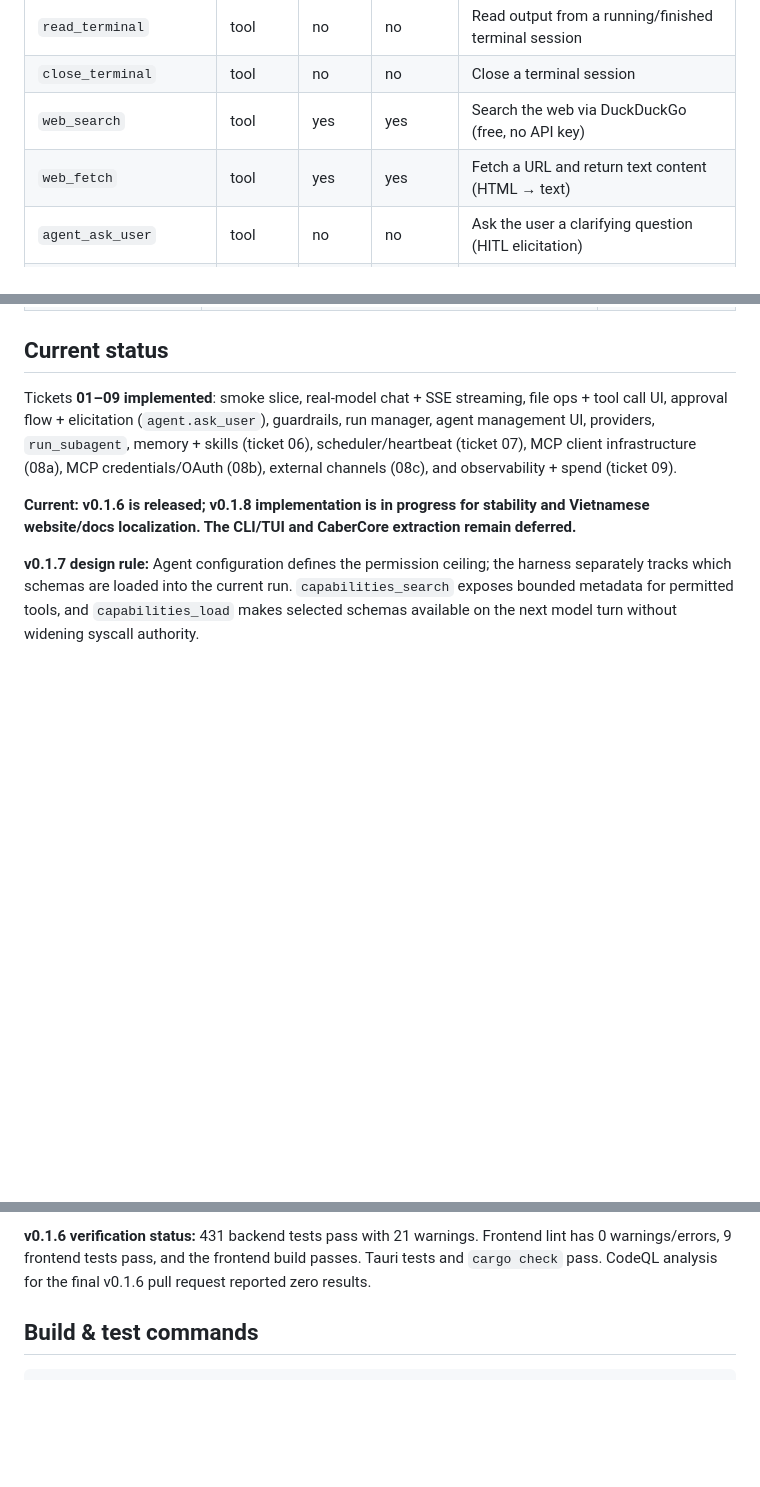
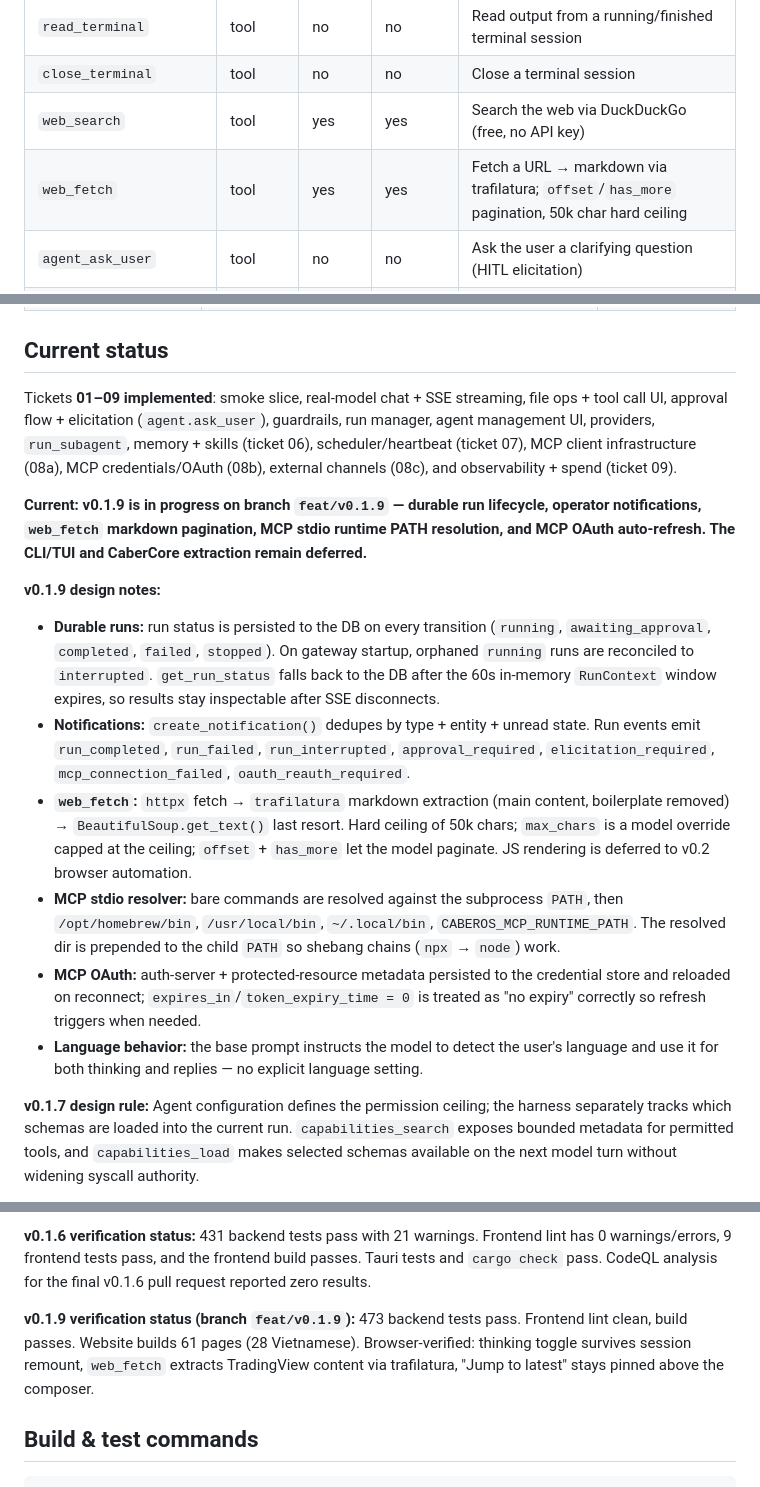
Before and after one commit to cabernect/caberos, a Markdown page: AGENTS.md, 3 parts joined by grey strips. GitHub-like rendering; blank space fills up the shorter version.

```diff
--- a/AGENTS.md
+++ b/AGENTS.md
@@ -84,7 +84,7 @@ Registered in `capabilities/builtin.py`. Two kinds: `tool` (workspace/shell/web
 | `read_terminal` | tool | no | no | Read output from a running/finished terminal session |
 | `close_terminal` | tool | no | no | Close a terminal session |
 | `web_search` | tool | yes | yes | Search the web via DuckDuckGo (free, no API key) |
-| `web_fetch` | tool | yes | yes | Fetch a URL and return text content (HTML → text) |
+| `web_fetch` | tool | yes | yes | Fetch a URL → markdown via trafilatura; `offset`/`has_more` pagination, 50k char hard ceiling |
 | `agent_ask_user` | tool | no | no | Ask the user a clarifying question (HITL elicitation) |
 | `datetime_now` | tool | no | no | Get current date/time (with optional timezone) |
 | `run_subagent` | tool | no | no | Spawn a sub-agent with its own task + capability subset |
@@ -132,7 +132,15 @@ the workspace `attachments/` directory.
 
 Tickets **01–09 implemented**: smoke slice, real-model chat + SSE streaming, file ops + tool call UI, approval flow + elicitation (`agent.ask_user`), guardrails, run manager, agent management UI, providers, `run_subagent`, memory + skills (ticket 06), scheduler/heartbeat (ticket 07), MCP client infrastructure (08a), MCP credentials/OAuth (08b), external channels (08c), and observability + spend (ticket 09).
 
-**Current: v0.1.6 is released; v0.1.8 implementation is in progress for stability and Vietnamese website/docs localization. The CLI/TUI and CaberCore extraction remain deferred.**
+**Current: v0.1.9 is in progress on branch `feat/v0.1.9` — durable run lifecycle, operator notifications, `web_fetch` markdown pagination, MCP stdio runtime PATH resolution, and MCP OAuth auto-refresh. The CLI/TUI and CaberCore extraction remain deferred.**
+
+**v0.1.9 design notes:**
+- **Durable runs:** run status is persisted to the DB on every transition (`running`, `awaiting_approval`, `completed`, `failed`, `stopped`). On gateway startup, orphaned `running` runs are reconciled to `interrupted`. `get_run_status` falls back to the DB after the 60s in-memory `RunContext` window expires, so results stay inspectable after SSE disconnects.
+- **Notifications:** `create_notification()` dedupes by type + entity + unread state. Run events emit `run_completed`, `run_failed`, `run_interrupted`, `approval_required`, `elicitation_required`, `mcp_connection_failed`, `oauth_reauth_required`.
+- **`web_fetch`:** `httpx` fetch → `trafilatura` markdown extraction (main content, boilerplate removed) → `BeautifulSoup.get_text()` last resort. Hard ceiling of 50k chars; `max_chars` is a model override capped at the ceiling; `offset` + `has_more` let the model paginate. JS rendering is deferred to v0.2 browser automation.
+- **MCP stdio resolver:** bare commands are resolved against the subprocess `PATH`, then `/opt/homebrew/bin`, `/usr/local/bin`, `~/.local/bin`, `CABEROS_MCP_RUNTIME_PATH`. The resolved dir is prepended to the child `PATH` so shebang chains (`npx` → `node`) work.
+- **MCP OAuth:** auth-server + protected-resource metadata persisted to the credential store and reloaded on reconnect; `expires_in`/`token_expiry_time = 0` is treated as "no expiry" correctly so refresh triggers when needed.
+- **Language behavior:** the base prompt instructs the model to detect the user's language and use it for both thinking and replies — no explicit language setting.
 
 **v0.1.7 design rule:** Agent configuration defines the permission ceiling; the harness separately tracks which schemas are loaded into the current run. `capabilities_search` exposes bounded metadata for permitted tools, and `capabilities_load` makes selected schemas available on the next model turn without widening syscall authority.
 
@@ -181,6 +189,8 @@ Tickets **01–09 implemented**: smoke slice, real-model chat + SSE streaming, f
 **Updater status:** The startup update popup and Settings → About share updater state. Update flow is `downloading → installing → ready`, followed by an explicit `Restart now` action using the Tauri process plugin.
 
 **v0.1.6 verification status:** 431 backend tests pass with 21 warnings. Frontend lint has 0 warnings/errors, 9 frontend tests pass, and the frontend build passes. Tauri tests and `cargo check` pass. CodeQL analysis for the final v0.1.6 pull request reported zero results.
+
+**v0.1.9 verification status (branch `feat/v0.1.9`):** 473 backend tests pass. Frontend lint clean, build passes. Website builds 61 pages (28 Vietnamese). Browser-verified: thinking toggle survives session remount, `web_fetch` extracts TradingView content via trafilatura, "Jump to latest" stays pinned above the composer.
 
 ## Build & test commands
 
```
Also changed, not shown: README.md (+12 -2 lines).
